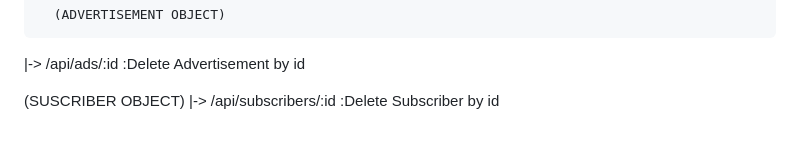
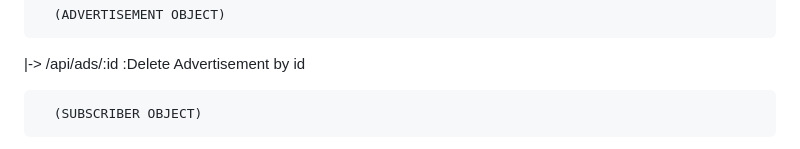
Before and after one commit to kaushalbro/nodejs-secure-app, a Markdown page: README.md, the part around the change. GitHub-like rendering.

```diff
--- a/README.md
+++ b/README.md
@@ -110,5 +110,6 @@
 
 |-> /api/ads/:id :Delete Advertisement by id <br />
 
-(SUSCRIBER OBJECT)
+      (SUBSCRIBER OBJECT)
+
 |-> /api/subscribers/:id :Delete Subscriber by id <br />
```
